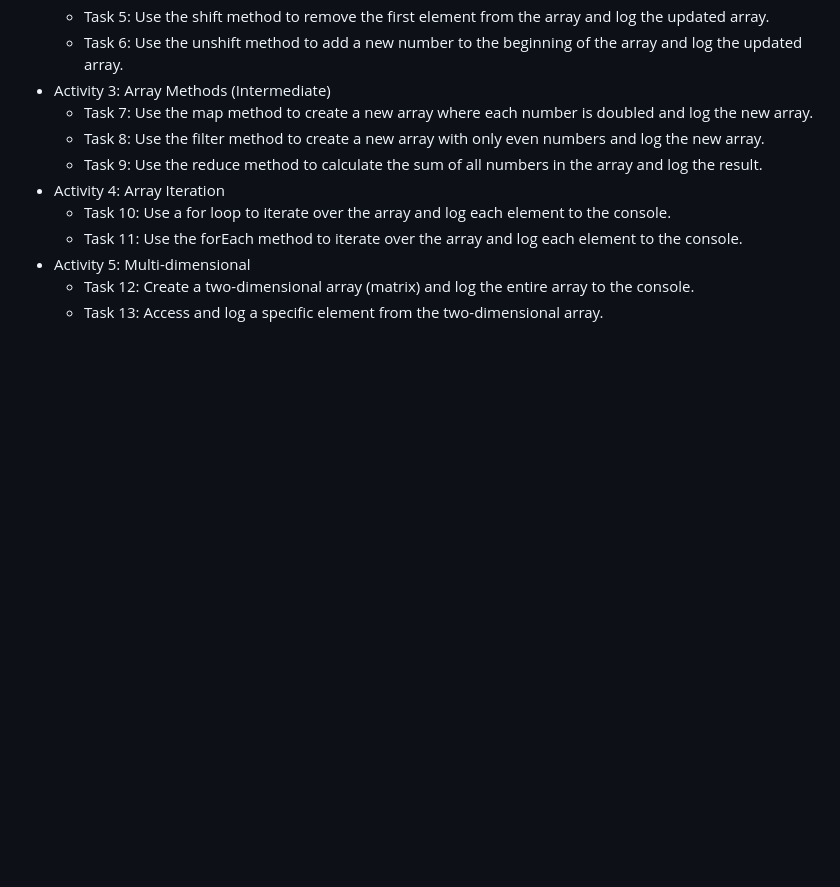
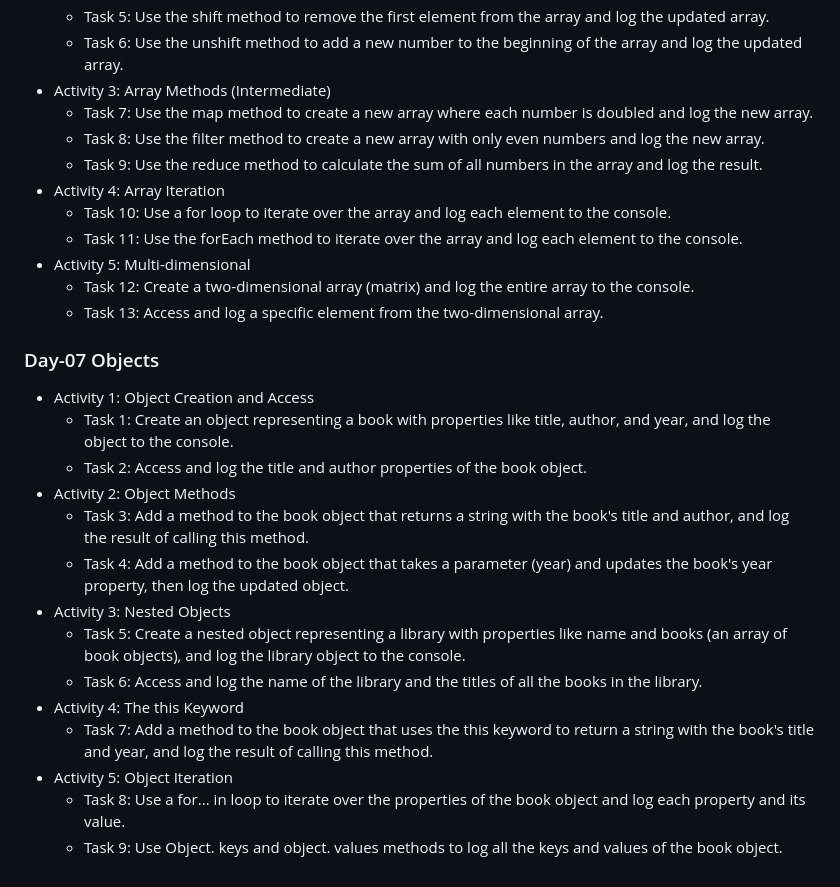
Before and after one commit to bythewaymohan/30-days-Js-Challenge, a Markdown page: README.md, the part around the change. Drawn GitHub-style; blank space fills up the shorter version.

```diff
--- a/README.md
+++ b/README.md
@@ -108,3 +108,20 @@ All challenge codes are available in this repository.
 - Activity 5: Multi-dimensional
   - Task 12: Create a two-dimensional array (matrix) and log the entire array to the console.
   - Task 13: Access and log a specific element from the two-dimensional array.
+
+
+ ### Day-07 Objects
+- Activity 1: Object Creation and Access
+  - Task 1: Create an object representing a book with properties like title, author, and year, and log the object to the console.
+  - Task 2: Access and log the title and author properties of the book object.
+- Activity 2: Object Methods
+  - Task 3: Add a method to the book object that returns a string with the book's title and author, and log the result of calling this method.
+  - Task 4: Add a method to the book object that takes a parameter (year) and updates the book's year property, then log the updated object.
+- Activity 3: Nested Objects
+  - Task 5: Create a nested object representing a library with properties like name and books (an array of book objects), and log the library object to the console.
+  - Task 6: Access and log the name of the library and the titles of all the books in the library.
+- Activity 4: The this Keyword
+  - Task 7: Add a method to the book object that uses the this keyword to return a string with the book's title and year, and log the result of calling this method.
+- Activity 5: Object Iteration
+  - Task 8: Use a for... in loop to iterate over the properties of the book object and log each property and its value.
+  - Task 9: Use Object. keys and object. values methods to log all the keys and values of the book object.
```
